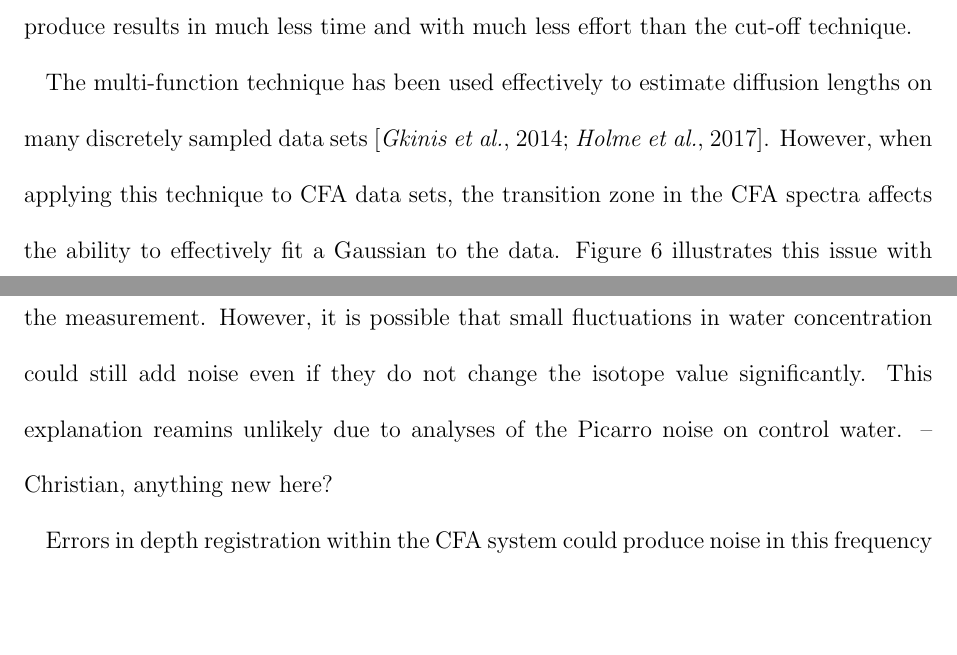
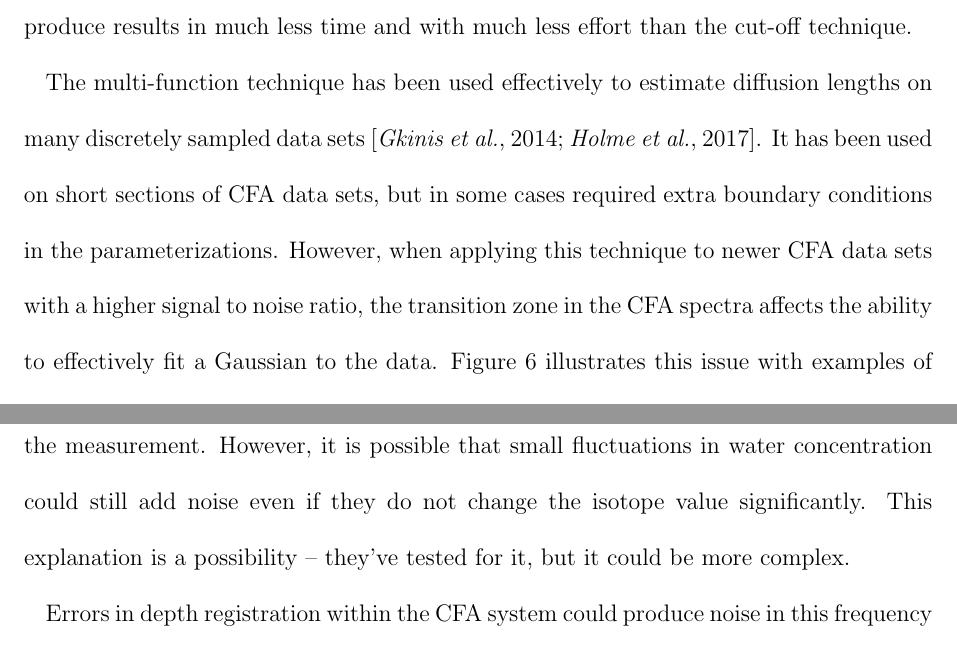
Before and after one commit to emmakahle/spectra_paper, a LaTeX document (cfa_diffusion.tex): two parts of pages 9 and 14 of 39, joined at a grey line, cut so that both start at the same text, the shorter picture padded with empty space. Compiled offline with LaTeX, dvips and Ghostscript.

Commit message:
emma and christian edits together

```diff
--- a/cfa_diffusion.tex
+++ b/cfa_diffusion.tex
@@ -273,7 +273,7 @@ Fitting the data spectrum is complicated by the water isotope measurement proces
 
 In this study we follow the fitting approach of \citet{Gkinis2014}, which uses a least-squares technique to fit the summation of multiple functions to the spectra of ice core data. The first function is a Gaussian, representing the damping of firn diffusion, and the second function is an autoregressive noise signal of order 1 (AR-1). Adding together these two functions avoids having to choose a cut-off frequency for the fit. Since it does not require any subjective choices, this multi-function technique can be fully automated and produce results in much less time and with much less effort than the cut-off technique.
 
-The multi-function technique has been used effectively to estimate diffusion lengths on many discretely sampled data sets \citep{Gkinis2014,Holme2017}. However, when applying this technique to CFA data sets, the transition zone in the CFA spectra affects the ability to effectively fit a Gaussian to the data. Figure \ref{1_gauss} illustrates this issue with examples of CFA spectra from WAIS Divide and from South Pole. The presence of the transition zone force both the Gaussian and noise functions to attempt to accommodate that part of the spectrum. The Gaussian function is pulled to a greater standard deviation, corresponding to a smaller diffusion length, and the noise level is raised slightly at lower frequencies.
+The multi-function technique has been used effectively to estimate diffusion lengths on many discretely sampled data sets \citep{Gkinis2014,Holme2017}. It has been used on short sections of CFA data sets, but in some cases required extra boundary conditions in the parameterizations. However, when applying this technique to newer CFA data sets with a higher signal to noise ratio, the transition zone in the CFA spectra affects the ability to effectively fit a Gaussian to the data. Figure \ref{1_gauss} illustrates this issue with examples of CFA spectra from WAIS Divide and from South Pole. The presence of the transition zone force both the Gaussian and noise functions to attempt to accommodate that part of the spectrum. The Gaussian function is pulled to a greater standard deviation, corresponding to a smaller diffusion length, and the noise level is raised slightly at lower frequencies.
 
 %%%%%%%% Christian worked on the lower part
 In order to best fit the spectra of CFA data, we have examined two different approaches. The first approach removes the extra transition zone by masking it with white noise. The second approach parameterizes the total PSD by including an extra function in the fitting procedure. Both techniques are introduced and tested on ice core data from WDC and SPC.
@@ -362,7 +360,7 @@ While including this second Gaussian in the multi-function technique improves fi
 
 There are many possible sources of noise throughout the CFA measurement system that could contribute to the data spectrum bewteen periods of 5 to 10 cm. Mixing and memory effects are known to occur throughout the system as sample water travels to the instrument through tubing and different reservoirs. \citet{JonesCFA2016} ran standards of ice through the CFA system and reported system diffusion lengths of 0.7 cm and 0.8 cm for $\delta ^{18}O$ and $\delta D$, respectively. However, system diffusion is unlikely to be the cause of the transition noise because, mathematically, it is expected to increase the diffusion in the main Gaussian, rather than add this red noise in the 5 to 10 cm range.
 
-A second source of this red noise in the CFA system is the Picarro instrument. (Cite Gkinis thesis) showed that the Picarro measurement can be affected by variations in water concentration in the instrument cavity. The INSTAAR CFA system has been carefully calibrated and set up to ensure water concentrations remain at a level that does not affect the measurement. However, it is possible that small fluctuations in water concentration could still add noise even if they do not change the isotope value significantly. This explanation reamins unlikely due to analyses of the Picarro noise on control water. -- Christian, anything new here?
+A second source of this red noise in the CFA system is the Picarro instrument. (Cite Gkinis thesis) showed that the Picarro measurement can be affected by variations in water concentration in the instrument cavity. The INSTAAR CFA system has been carefully calibrated and set up to ensure water concentrations remain at a level that does not affect the measurement. However, it is possible that small fluctuations in water concentration could still add noise even if they do not change the isotope value significantly. This explanation is a possibility -- they've tested for it, but it could be more complex.
 
 Errors in depth registration within the CFA system could produce noise in this frequency range. We tested this possibility by adding random noise to a depth series and inspecting the resulting frequency spectra. This test showed that this source of noise does/does not remain a possibility.
 
```
Also changed, not shown: cfa_diffusion.tex (9 more changed lines).
